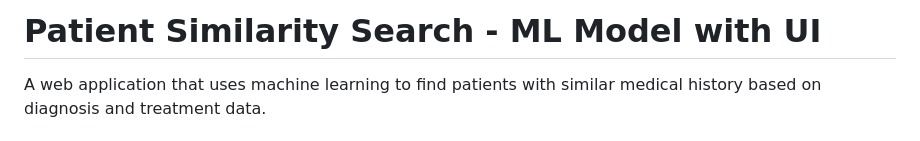
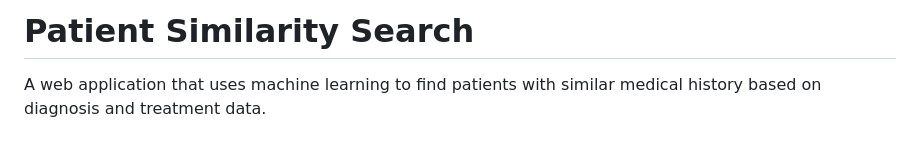
Before and after one commit to SayanMukherjee24/Patient-Similarity-Search, a Markdown page: README.md, the part around the change. GitHub-like rendering.

```diff
--- a/README.md
+++ b/README.md
@@ -1,4 +1,4 @@
-# Patient Similarity Search - ML Model with UI
+# Patient Similarity Search
 
 A web application that uses machine learning to find patients with similar medical history based on diagnosis and treatment data.
 
```
